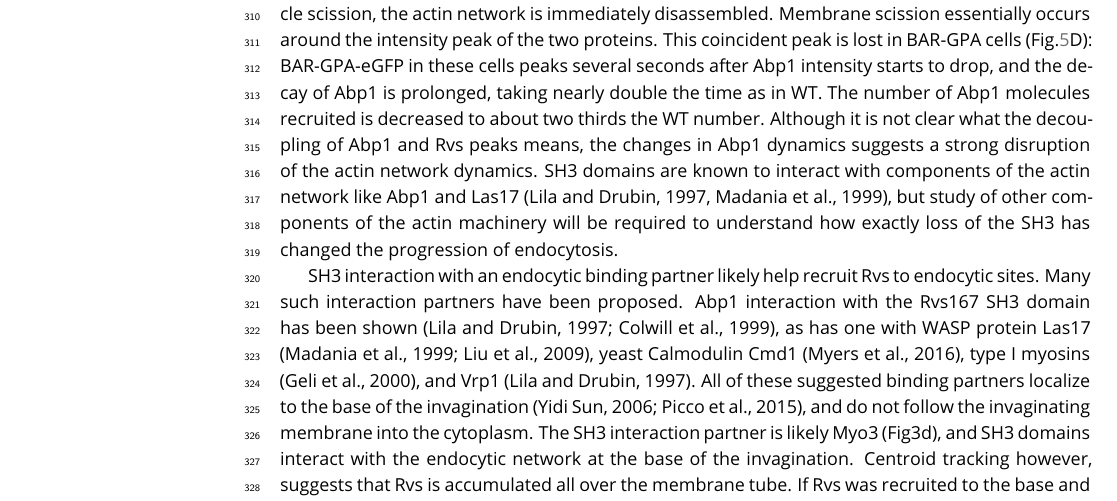
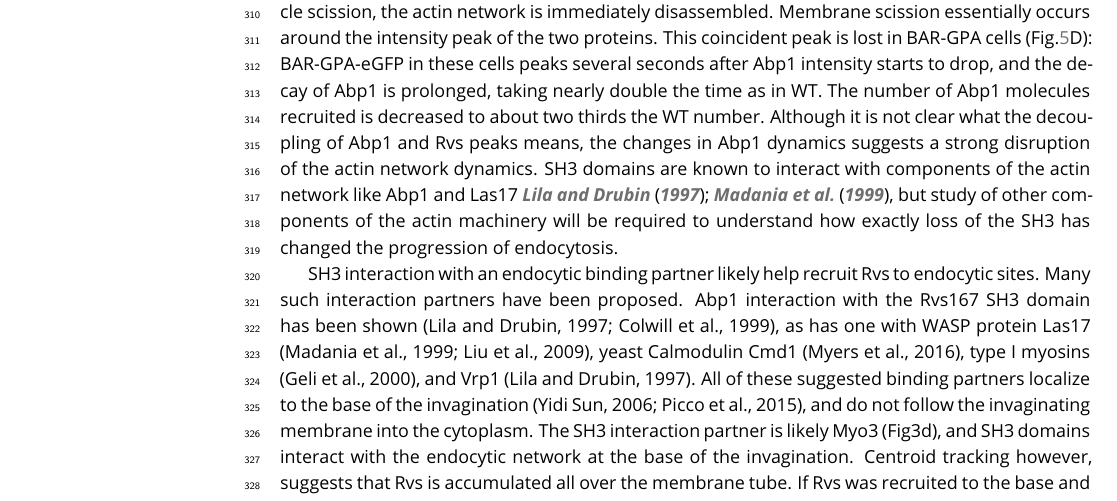
Before and after one commit to deepikaamenon/scission_paper, a LaTeX document (main.tex): part of page 10 of 19, cut so that both start at the same text. Compiled offline with pdfLaTeX.

Commit message:
txs auto checkin

```diff
--- a/main.tex
+++ b/main.tex
@@ -243,7 +243,7 @@ BAR is able to localize to endocytic sites, and has a similar lifetime in WT cel
 
 Rvs167 in BAR cells accumulates to about half the WT number (Fig.\ref{delsh3}C,D), even though the same cytoplasmic concentration is measured (supplement Fig.\ref{delsh3}), indicating that the SH3 domain increases the efficiency of recruitment of Rvs.  In \textit{sla2$\Delta$} cells, full-length Rvs can assemble on the membrane (Fig.\ref{sla2del}b). Since BAR domains alone do not localize to patches in \textit{sla2$\Delta$} cells, full-length localization must be mediated by the SH3 domain, supporting a role for the SH3 domain in increasing recruitment of Rvs by clustering protein molecules. That full-length Rvs167 is able to assemble and disassemble at cortical patches in \textit{sla2$\Delta$} cells without the curvature- dependent interaction of the BAR domain (Fig.3b,c) indicates that the SH3 domain is able to mediate both the recruitment and the disassembly of Rvs at the endocytic site. In \textit{sla2$\Delta$} cells treated with LatA (Fig.\ref{sla2del}B), actin-based membrane curvature is inhibited, and the actin patch proteins are removed from the plasma membrane. Full-length Rvs167 in these cells still shows transient localizations at the plasma membrane. In \textit{sla2$\Delta$} cells treated with LatA, the localization of BAR is lost. This suggests that localization of the full-length Rvs167 in LatA treated cells is dependent on an SH3 domain interaction, and that this is independent of both actin and membrane curvature.
 
-In WT cells, the Abp1 and Rvs167 fluorescent intensities reach maxima concomitantly (Fig.\ref{delsh3}C), and the consequent decay of both also coincide. Coincident disassembly indicates that upon vesicle scission, the actin network is immediately disassembled. Membrane scission essentially occurs around the intensity peak of the two proteins. This coincident peak is lost in BAR-GPA cells (Fig.\ref{delsh3}D): BAR-GPA-eGFP in these cells peaks several seconds after Abp1 intensity starts to drop, and the decay of Abp1 is prolonged, taking nearly double the time as in WT. The number of Abp1 molecules recruited is decreased to about two thirds the WT number. Although it is not clear what the decoupling of Abp1 and Rvs peaks means, the changes in Abp1 dynamics suggests a strong disruption of the actin network dynamics. SH3 domains are known to interact with components of the actin network like Abp1 and Las17 (Lila and Drubin, 1997, Madania et al., 1999), but study of other components of the actin machinery will be required to understand how exactly loss of the SH3 has changed the progression of endocytosis.
+In WT cells, the Abp1 and Rvs167 fluorescent intensities reach maxima concomitantly (Fig.\ref{delsh3}C), and the consequent decay of both also coincide. Coincident disassembly indicates that upon vesicle scission, the actin network is immediately disassembled. Membrane scission essentially occurs around the intensity peak of the two proteins. This coincident peak is lost in BAR-GPA cells (Fig.\ref{delsh3}D): BAR-GPA-eGFP in these cells peaks several seconds after Abp1 intensity starts to drop, and the decay of Abp1 is prolonged, taking nearly double the time as in WT. The number of Abp1 molecules recruited is decreased to about two thirds the WT number. Although it is not clear what the decoupling of Abp1 and Rvs peaks means, the changes in Abp1 dynamics suggests a strong disruption of the actin network dynamics. SH3 domains are known to interact with components of the actin network like Abp1 and Las17 \cite{Lila1997,Madania1999}, but study of other components of the actin machinery will be required to understand how exactly loss of the SH3 has changed the progression of endocytosis.
 
 SH3 interaction with an endocytic binding partner likely help recruit Rvs to endocytic sites. Many such interaction partners have been proposed. Abp1 interaction with the Rvs167 SH3 domain has been shown (Lila and Drubin, 1997; Colwill et al., 1999), as has one with WASP protein Las17 (Madania et al., 1999; Liu et al., 2009), yeast Calmodulin Cmd1 (Myers et al., 2016), type I myosins (Geli et al., 2000), and Vrp1 (Lila and Drubin, 1997). All of these suggested binding partners localize to the base of the invagination (Yidi Sun, 2006; Picco et al., 2015), and do not follow the invaginating membrane into the cytoplasm. The SH3 interaction partner is likely Myo3 (Fig3d), and SH3 domains interact with the endocytic network at the base of the invagination. Centroid tracking however, suggests that Rvs is accumulated all over the membrane tube. If Rvs was recruited to the base and pulled up as the invagination grows, the centroid would move continuously upwards rather than remain relatively non-motile before the jump at scission time. It is possible that the SH3 initially helps cluster near the base, and as the membrane invaginations grow longer, BAR-membrane interactions dominate.
 
```
